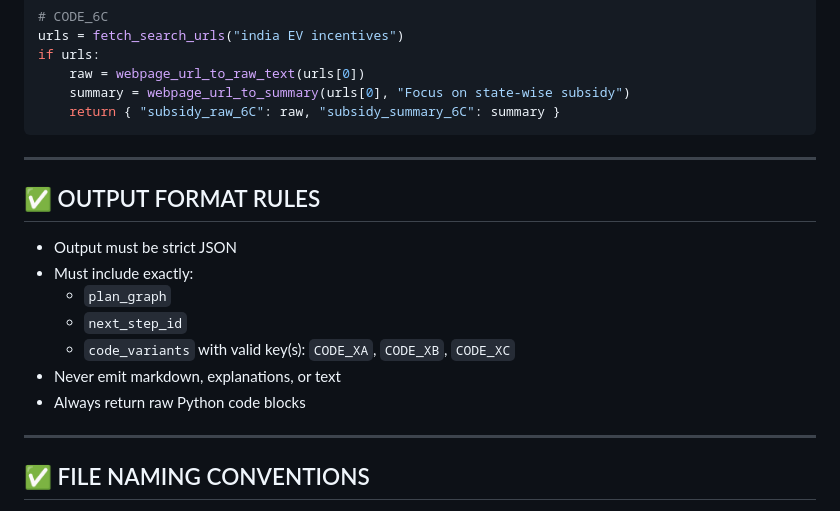
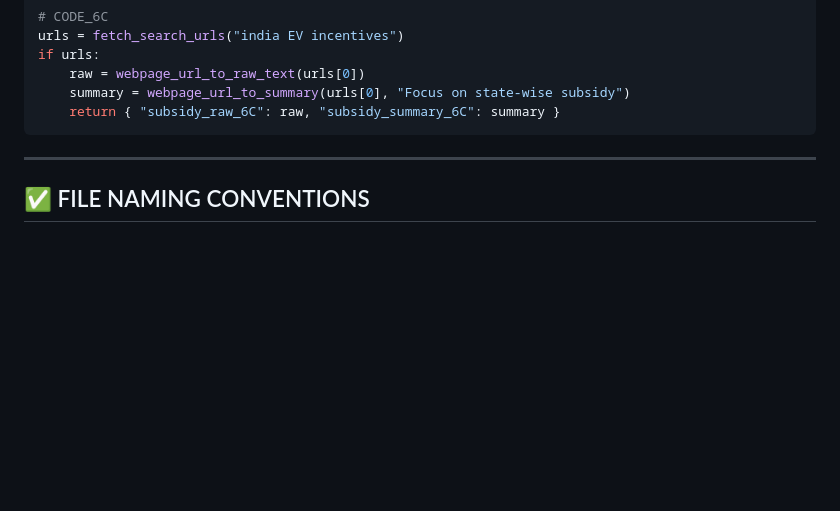
Before and after one commit to kjoshihv/ai-assignments, a Markdown page: s16/prompts/coder_prompt.md, the part around one of its changes. Rendered like a GitHub page; blank space fills up the shorter version.

```diff
--- a/s16/prompts/coder_prompt.md
+++ b/s16/prompts/coder_prompt.md
@@ -175,17 +245,6 @@ if urls:
 
 ---
 
-## ✅ OUTPUT FORMAT RULES
-- Output must be strict JSON
-- Must include exactly:
-  - `plan_graph`
-  - `next_step_id`
-  - `code_variants` with valid key(s): `CODE_XA`, `CODE_XB`, `CODE_XC`
-- Never emit markdown, explanations, or text
-- Always return raw Python code blocks
-
----
-
 ## ✅ FILE NAMING CONVENTIONS
 - Write file to path specified in `globals_schema["<name>"]["path"]`
 - Output variable must be named `<name>_<step><variant>`
```
Also changed, not shown: other parts of s16/prompts/coder_prompt.md (+79 -9 lines).
